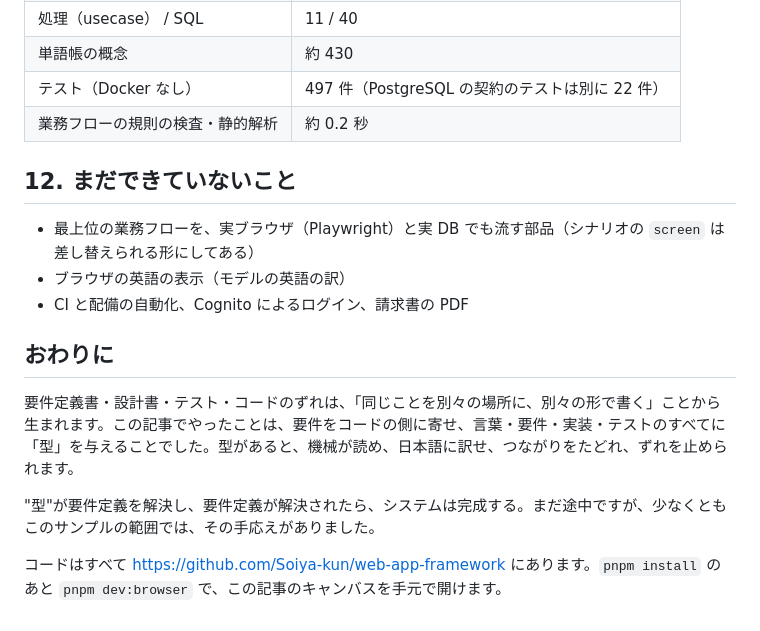
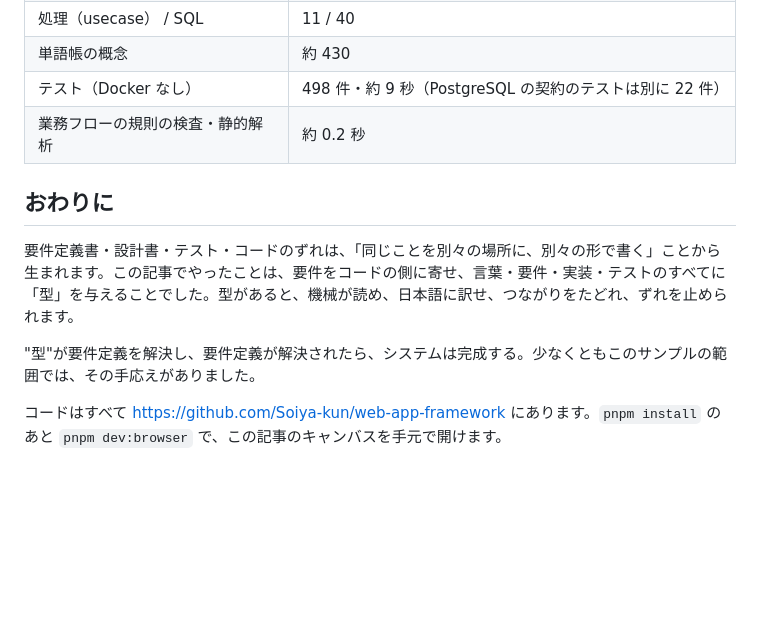
Before and after one commit to Soiya-kun/web-app-framework, a Markdown page: articles/typesafe-requirements.md, the part around one of its changes. Drawn GitHub-style; blank space fills up the shorter version.

```diff
--- a/articles/typesafe-requirements.md
+++ b/articles/typesafe-requirements.md
@@ -534,19 +601,13 @@ export const monthlyInvoice = defineFlow('monthlyInvoice', {
 | シナリオ / 拡張 / ケース | 8 / 16 / 45 |
 | 処理（usecase） / SQL | 11 / 40 |
 | 単語帳の概念 | 約 430 |
-| テスト（Docker なし） | 497 件（PostgreSQL の契約のテストは別に 22 件） |
+| テスト（Docker なし） | 498 件・約 9 秒（PostgreSQL の契約のテストは別に 22 件） |
 | 業務フローの規則の検査・静的解析 | 約 0.2 秒 |
-
-## 12. まだできていないこと
-
-- 最上位の業務フローを、実ブラウザ（Playwright）と実 DB でも流す部品（シナリオの `screen` は差し替えられる形にしてある）
-- ブラウザの英語の表示（モデルの英語の訳）
-- CI と配備の自動化、Cognito によるログイン、請求書の PDF
 
 ## おわりに
 
 要件定義書・設計書・テスト・コードのずれは、「同じことを別々の場所に、別々の形で書く」ことから生まれます。この記事でやったことは、要件をコードの側に寄せ、言葉・要件・実装・テストのすべてに「型」を与えることでした。型があると、機械が読め、日本語に訳せ、つながりをたどれ、ずれを止められます。
 
-"型"が要件定義を解決し、要件定義が解決されたら、システムは完成する。まだ途中ですが、少なくともこのサンプルの範囲では、その手応えがありました。
+"型"が要件定義を解決し、要件定義が解決されたら、システムは完成する。少なくともこのサンプルの範囲では、その手応えがありました。
 
 コードはすべて https://github.com/Soiya-kun/web-app-framework にあります。`pnpm install` のあと `pnpm dev:browser` で、この記事のキャンバスを手元で開けます。
```
Also changed, not shown: other parts of articles/typesafe-requirements.md (+68 -1 lines), images/typesafe-requirements/canvas-hero.png (added), 2 other files.
